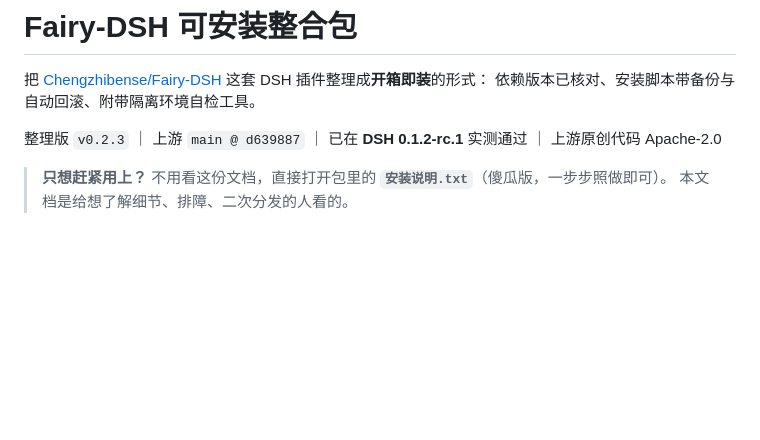
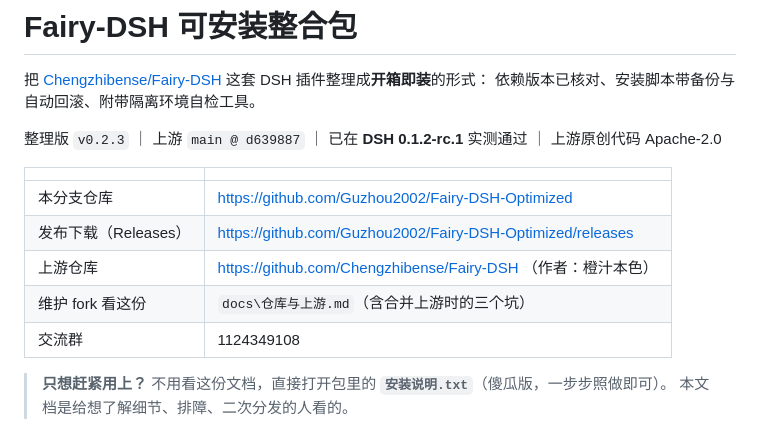
Before and after one commit to SoYRchl/Fairy-DSH-Fresh, a Markdown page: README.md, the part around the change. GitHub-like rendering; blank space fills up the shorter version.

Commit message:
docs: 补上仓库地址、fork 血缘说明与 Release 附件命名坑

```diff
--- a/README.md
+++ b/README.md
@@ -4,6 +4,14 @@
 依赖版本已核对、安装脚本带备份与自动回滚、附带隔离环境自检工具。
 
 整理版 `v0.2.3` ｜ 上游 `main @ d639887` ｜ 已在 **DSH 0.1.2-rc.1** 实测通过 ｜ 上游原创代码 Apache-2.0
+
+| | |
+| --- | --- |
+| 本分支仓库 | https://github.com/Guzhou2002/Fairy-DSH-Optimized |
+| 发布下载（Releases） | https://github.com/Guzhou2002/Fairy-DSH-Optimized/releases |
+| 上游仓库 | https://github.com/Chengzhibense/Fairy-DSH （作者：橙汁本色） |
+| 维护 fork 看这份 | `docs\仓库与上游.md`（含合并上游时的三个坑） |
+| 交流群 | 1124349108 |
 
 > **只想赶紧用上？**
 > 不用看这份文档，直接打开包里的 **`安装说明.txt`**（傻瓜版，一步步照做即可）。
```
